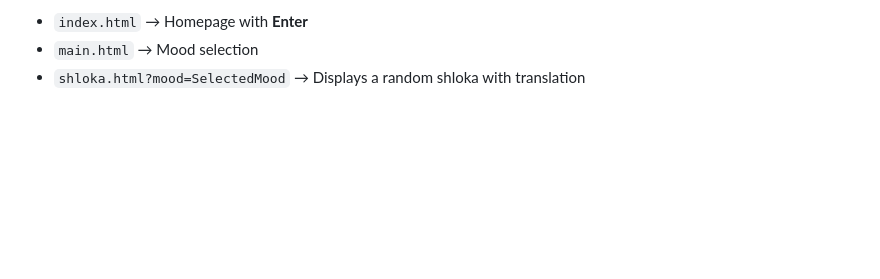
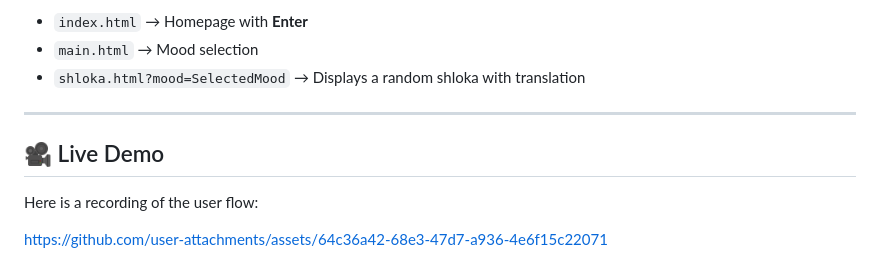
Before and after one commit to niteeshayadav/KrishnaVerse, a Markdown page: README.md, the part around the change. Drawn GitHub-style; blank space fills up the shorter version.

Commit message:
Add live demo section to README
Added a section for live demo with a link to a recording.

```diff
--- a/README.md
+++ b/README.md
@@ -92,3 +92,13 @@ Simply visit the live link to use the application — no setup required.
 - `index.html` → Homepage with **Enter**
 - `main.html` → Mood selection
 - `shloka.html?mood=SelectedMood` → Displays a random shloka with translation
+
+---
+
+## 🎥 Live Demo
+
+Here is a recording of the user flow:
+
+
+
+https://github.com/user-attachments/assets/64c36a42-68e3-47d7-a936-4e6f15c22071
```
